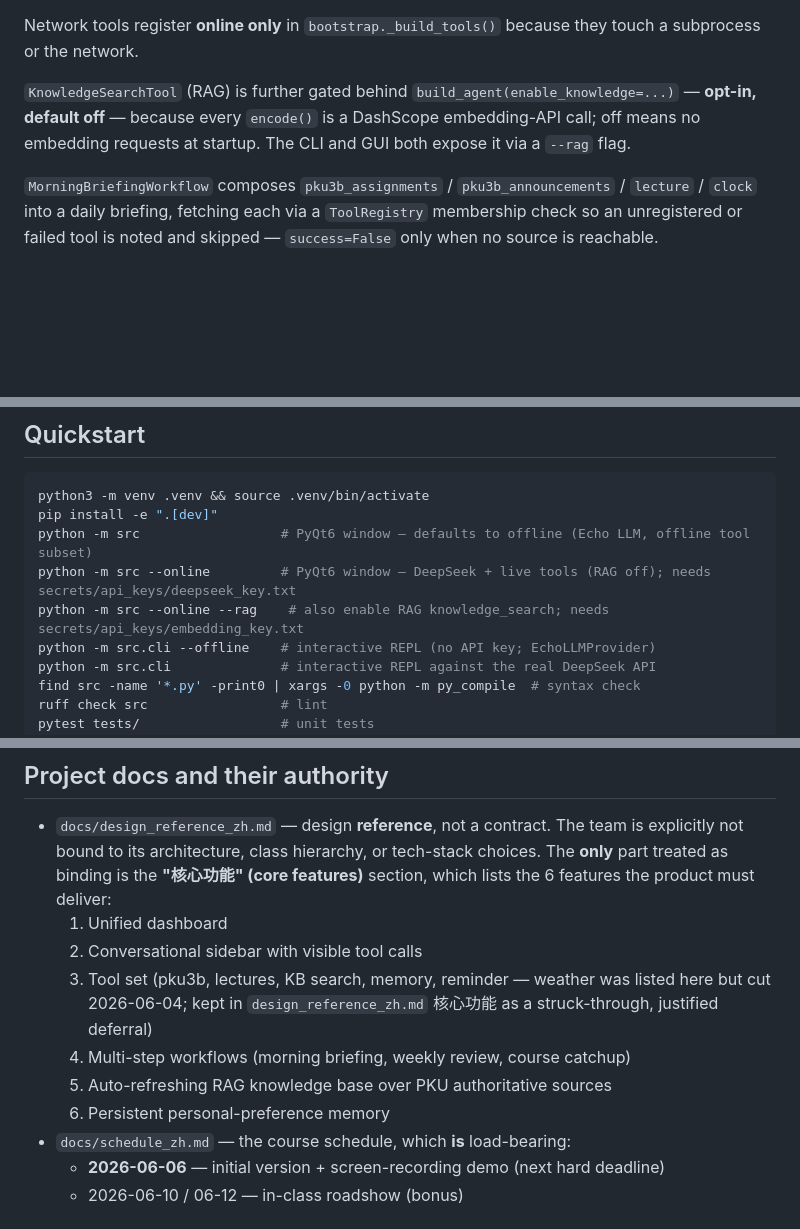
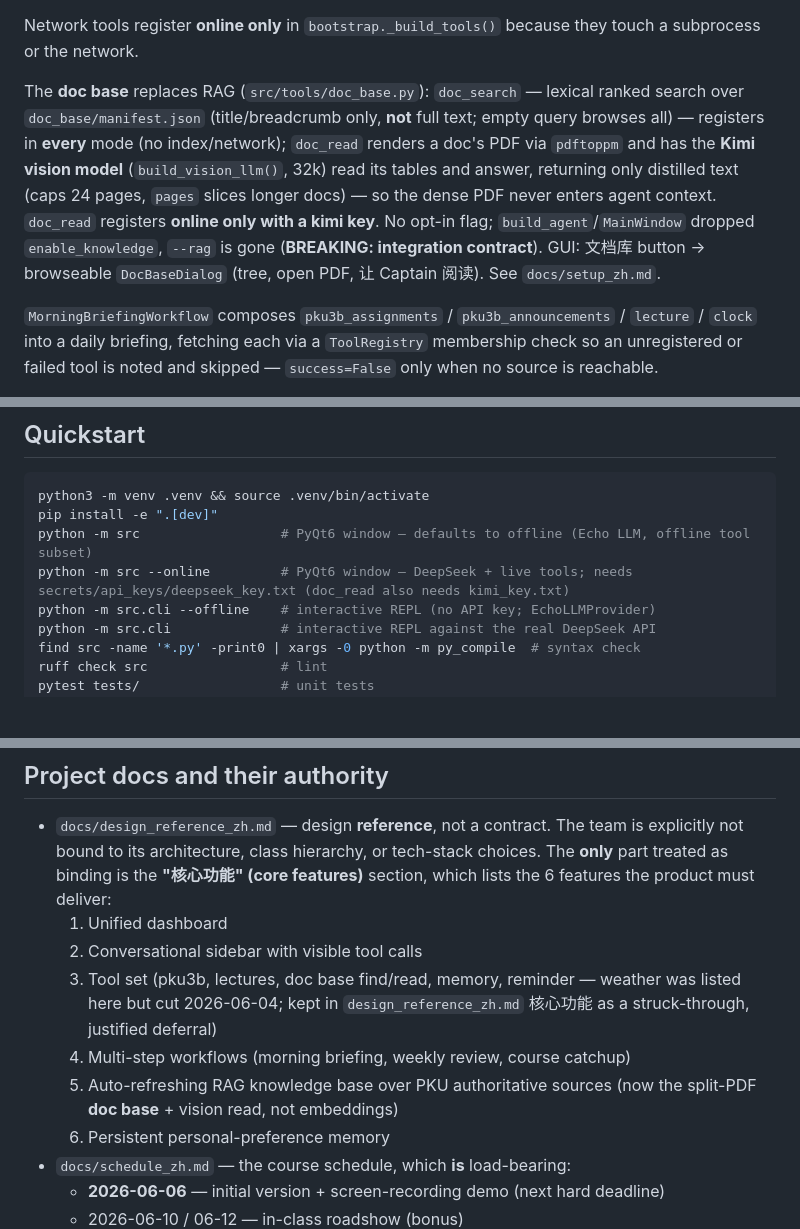
Before and after one commit to RizzoHou/pku-captain, a Markdown page: CLAUDE.md, 3 parts joined by grey strips. GitHub-like rendering; blank space fills up the shorter version.

Commit message:
docs(claude): record doc-base tools/UI, retire stale KB/RAG references
The KB→doc-base switch made enable_knowledge / --rag / KnowledgeSearchTool
references factually wrong. Compress the now-unwired src/rag infra note to
fund a live doc_search/doc_read/文档库 description; drop the dead --rag
Quickstart line; annotate core-feature #5. 38,973 chars (under 39k budget).

Co-Authored-By: Claude Opus 4.8 (1M context) <noreply@anthropic.com>

```diff
--- a/CLAUDE.md
+++ b/CLAUDE.md
@@ -16,7 +16,7 @@ The RAG retrieval chain (`src/rag/embedder.py` — `Embedder` ABC + `APIEmbedder
 
 Network tools register **online only** in `bootstrap._build_tools()` because they touch a subprocess or the network.
 
-`KnowledgeSearchTool` (RAG) is further gated behind `build_agent(enable_knowledge=...)` — **opt-in, default off** — because every `encode()` is a DashScope embedding-API call; off means no embedding requests at startup. The CLI and GUI both expose it via a `--rag` flag.
+The **doc base** replaces RAG (`src/tools/doc_base.py`): `doc_search` — lexical ranked search over `doc_base/manifest.json` (title/breadcrumb only, **not** full text; empty query browses all) — registers in **every** mode (no index/network); `doc_read` renders a doc's PDF via `pdftoppm` and has the **Kimi vision model** (`build_vision_llm()`, 32k) read its tables and answer, returning only distilled text (caps 24 pages, `pages` slices longer docs) — so the dense PDF never enters agent context. `doc_read` registers **online only with a kimi key**. No opt-in flag; `build_agent`/`MainWindow` dropped `enable_knowledge`, `--rag` is gone (**BREAKING: integration contract**). GUI: 文档库 button → browseable `DocBaseDialog` (tree, open PDF, 让 Captain 阅读). See `docs/setup_zh.md`.
 
 `MorningBriefingWorkflow` composes `pku3b_assignments` / `pku3b_announcements` / `lecture` / `clock` into a daily briefing, fetching each via a `ToolRegistry` membership check so an unregistered or failed tool is noted and skipped — `success=False` only when no source is reachable.
 
@@ -74,8 +74,7 @@ Keep the "one offline reference, real ones for teammates" pattern when adding mo
 python3 -m venv .venv && source .venv/bin/activate
 pip install -e ".[dev]"
 python -m src                  # PyQt6 window — defaults to offline (Echo LLM, offline tool subset)
-python -m src --online         # PyQt6 window — DeepSeek + live tools (RAG off); needs secrets/api_keys/deepseek_key.txt
-python -m src --online --rag    # also enable RAG knowledge_search; needs secrets/api_keys/embedding_key.txt
+python -m src --online         # PyQt6 window — DeepSeek + live tools; needs secrets/api_keys/deepseek_key.txt (doc_read also needs kimi_key.txt)
 python -m src.cli --offline    # interactive REPL (no API key; EchoLLMProvider)
 python -m src.cli              # interactive REPL against the real DeepSeek API
 find src -name '*.py' -print0 | xargs -0 python -m py_compile  # syntax check
@@ -113,9 +112,9 @@ The DeepSeek API key lives in `secrets/api_keys/deepseek_key.txt` (the whole `se
 - `docs/design_reference_zh.md` — design **reference**, not a contract. The team is explicitly not bound to its architecture, class hierarchy, or tech-stack choices. The **only** part treated as binding is the **"核心功能" (core features)** section, which lists the 6 features the product must deliver:
   1. Unified dashboard
   2. Conversational sidebar with visible tool calls
-  3. Tool set (pku3b, lectures, KB search, memory, reminder — weather was listed here but cut 2026-06-04; kept in `design_reference_zh.md` 核心功能 as a struck-through, justified deferral)
+  3. Tool set (pku3b, lectures, doc base find/read, memory, reminder — weather was listed here but cut 2026-06-04; kept in `design_reference_zh.md` 核心功能 as a struck-through, justified deferral)
   4. Multi-step workflows (morning briefing, weekly review, course catchup)
-  5. Auto-refreshing RAG knowledge base over PKU authoritative sources
+  5. Auto-refreshing RAG knowledge base over PKU authoritative sources (now the split-PDF **doc base** + vision read, not embeddings)
   6. Persistent personal-preference memory
 - `docs/schedule_zh.md` — the course schedule, which **is** load-bearing:
   - **2026-06-06** — initial version + screen-recording demo (next hard deadline)
```
Also changed, not shown: other parts of CLAUDE.md (+2 -2 lines).
